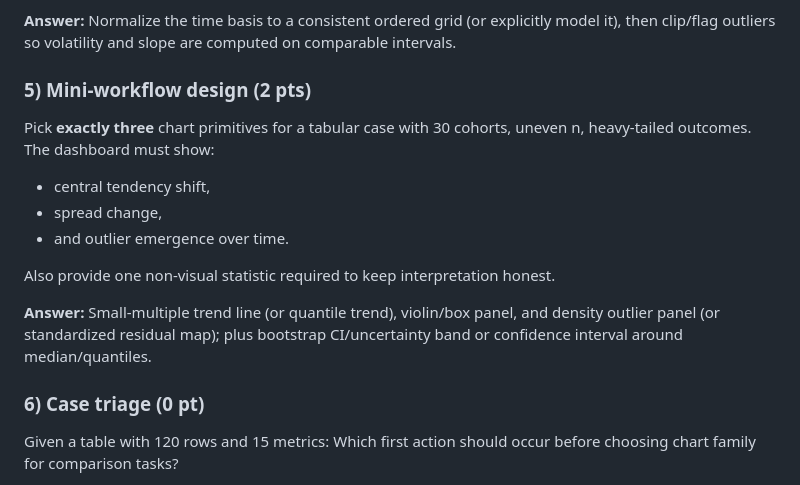
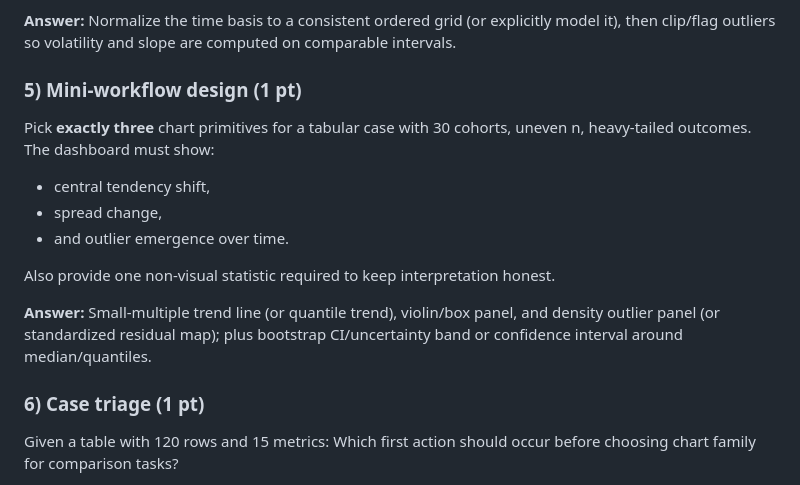
Before and after one commit to thepurgeanarchy/data101-s15-slides, a Markdown page: data101-visualization-practice-long-quiz.md, the part around the change. Rendered like a GitHub page.

Commit message:
Refine 50-point long quiz scoring layout

```diff
--- a/data101-visualization-practice-long-quiz.md
+++ b/data101-visualization-practice-long-quiz.md
@@ -48,7 +48,7 @@ With non-uniform sampling and heavy outliers, what is the **single highest-prior
 
 **Answer:** Normalize the time basis to a consistent ordered grid (or explicitly model it), then clip/flag outliers so volatility and slope are computed on comparable intervals.
 
-### 5) Mini-workflow design (2 pts)
+### 5) Mini-workflow design (1 pt)
 Pick **exactly three** chart primitives for a tabular case with 30 cohorts, uneven n, heavy-tailed outcomes. The dashboard must show:
 - central tendency shift,
 - spread change,
@@ -58,7 +58,7 @@ Also provide one non-visual statistic required to keep interpretation honest.
 
 **Answer:** Small-multiple trend line (or quantile trend), violin/box panel, and density outlier panel (or standardized residual map); plus bootstrap CI/uncertainty band or confidence interval around median/quantiles.
 
-### 6) Case triage (0 pt)
+### 6) Case triage (1 pt)
 Given a table with 120 rows and 15 metrics:
 Which first action should occur before choosing chart family for comparison tasks?
 
```
